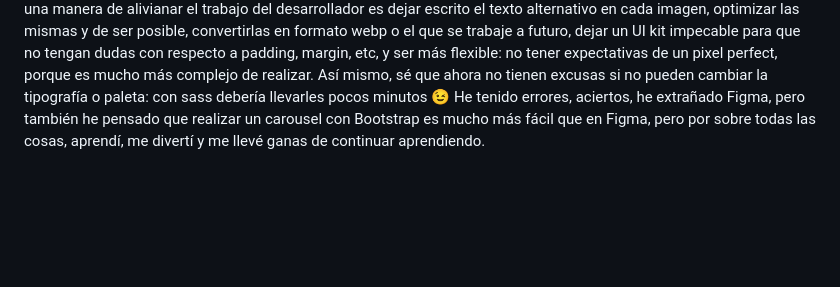
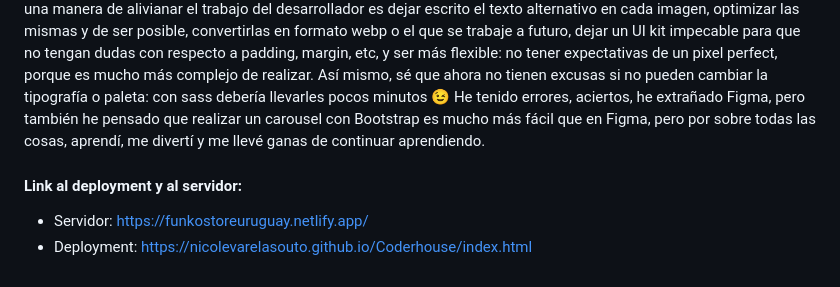
Before and after one commit to nicolevarelasouto/Coderhouse, a Markdown page: README.md, the part around the change. GitHub-like rendering; blank space fills up the shorter version.

Commit message:
agrego_links_del_server_al_readme

```diff
--- a/README.md
+++ b/README.md
@@ -62,3 +62,7 @@ En estos dos meses aprendiendo, noté el estrecho vínculo que hay entre desarro
 Entendi que una manera de alivianar el trabajo del desarrollador es dejar escrito el texto alternativo en cada imagen, optimizar las mismas y de ser posible, convertirlas en formato webp o el que se trabaje a futuro, dejar un UI kit impecable para que no tengan dudas con respecto a padding, margin, etc, y ser más flexible: no tener expectativas de un pixel perfect, porque es mucho más complejo de realizar.
 Así mismo, sé que ahora no tienen excusas si no pueden cambiar la tipografía o paleta: con sass debería llevarles pocos minutos 😉
 He tenido errores, aciertos, he extrañado Figma, pero también he pensado que realizar un carousel con Bootstrap es mucho más fácil que en Figma, pero por sobre todas las cosas, aprendí, me divertí y me llevé ganas de continuar aprendiendo.
+
+#### Link al deployment y al servidor:
+- Servidor: https://funkostoreuruguay.netlify.app/
+- Deployment: https://nicolevarelasouto.github.io/Coderhouse/index.html
```
